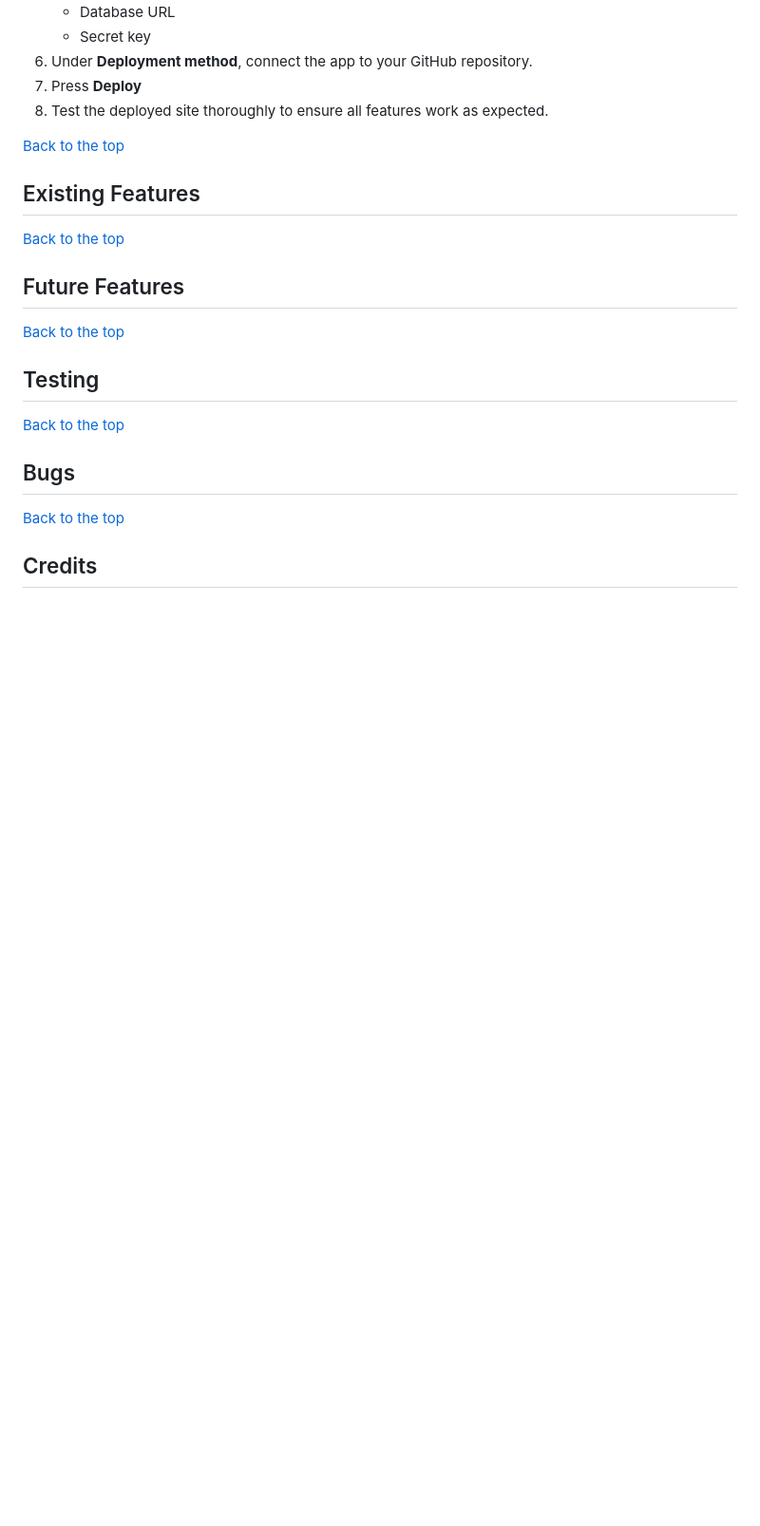
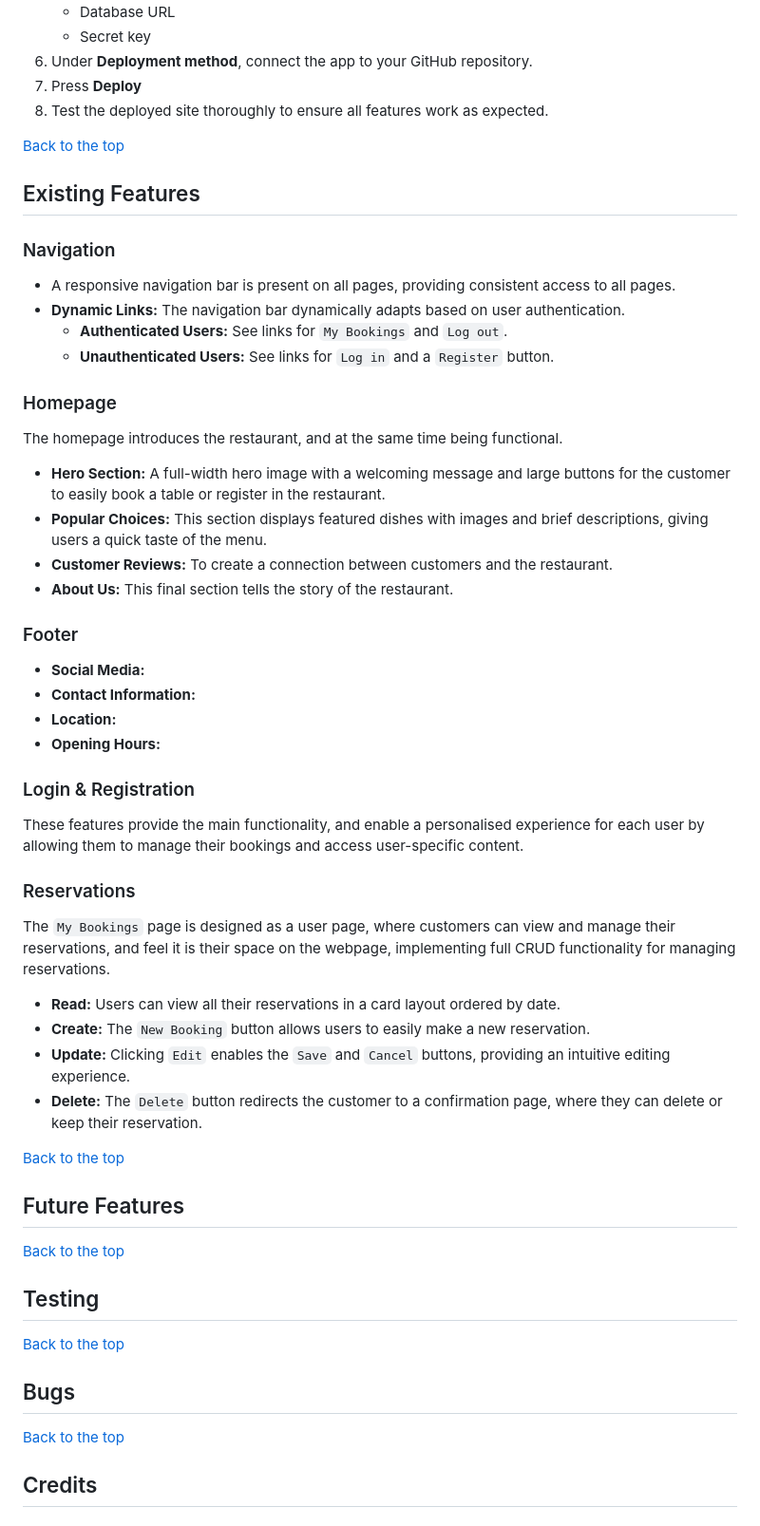
Before and after one commit to faelf/baiano, a Markdown page: readme.md, the part around the change printed below. Shown: that part at 95% size. GitHub-like rendering; blank space fills up the shorter version.

Commit message:
## Surface (Visual Design) Update README Structure, Surface, Existing Features

```diff
--- a/readme.md
+++ b/readme.md
@@ -199,6 +237,42 @@ WSGI_APPLICATION = '(Project name).wsgi.application'
 [Back to the top](#table-of-contents)
 
 ## Existing Features
+
+### Navigation
+
+- A responsive navigation bar is present on all pages, providing consistent access to all pages.
+- **Dynamic Links:** The navigation bar dynamically adapts based on user authentication.
+  - **Authenticated Users:** See links for `My Bookings` and `Log out`.
+  - **Unauthenticated Users:** See links for `Log in` and a `Register` button.
+
+### Homepage
+
+The homepage introduces the restaurant, and at the same time being functional.
+
+- **Hero Section:** A full-width hero image with a welcoming message and large buttons for the customer to easily book a table or register in the restaurant.
+- **Popular Choices:** This section displays featured dishes with images and brief descriptions, giving users a quick taste of the menu.
+- **Customer Reviews:** To create a connection between customers and the restaurant.
+- **About Us:** This final section tells the story of the restaurant.
+
+### Footer
+
+- **Social Media:**
+- **Contact Information:**
+- **Location:**
+- **Opening Hours:**
+
+### Login & Registration
+
+These features provide the main functionality, and enable a personalised experience for each user by allowing them to manage their bookings and access user-specific content.
+
+### Reservations
+
+The `My Bookings` page is designed as a user page, where customers can view and manage their reservations, and feel it is their space on the webpage, implementing full CRUD functionality for managing reservations.
+
+- **Read:** Users can view all their reservations in a card layout ordered by date.
+- **Create:** The `New Booking` button allows users to easily make a new reservation.
+- **Update:** Clicking `Edit` enables the `Save` and `Cancel` buttons, providing an intuitive editing experience.
+- **Delete:** The `Delete` button redirects the customer to a confirmation page, where they can delete or keep their reservation.
 
 [Back to the top](#table-of-contents)
 
```
Also changed, not shown: other parts of readme.md (+74 -36 lines).
